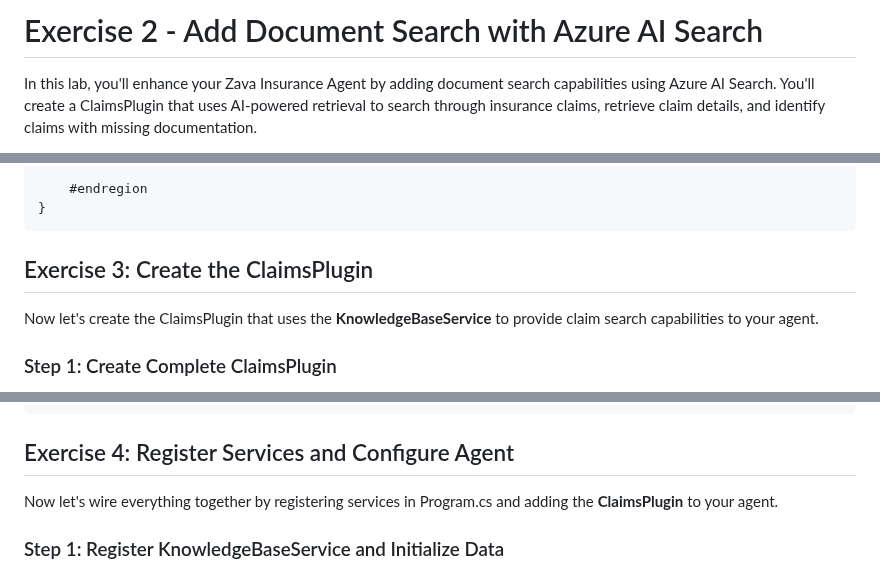
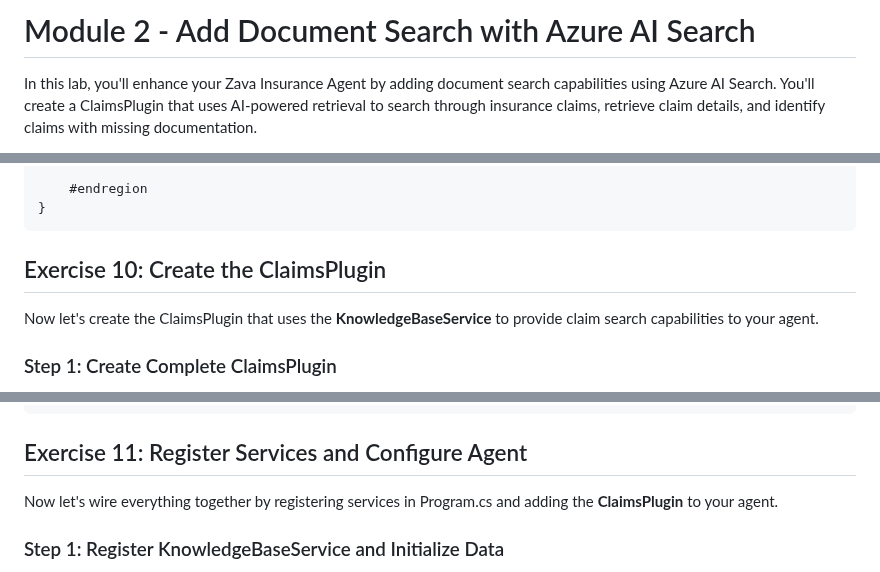
Before and after one commit to microsoft/MCAPSTechConnect26-LAB483, a Markdown page: skillable/02-add-claim-search.md, 3 parts joined by grey strips. GitHub-like rendering.

````diff
--- a/skillable/02-add-claim-search.md
+++ b/skillable/02-add-claim-search.md
@@ -1,4 +1,4 @@
-# Exercise 2 - Add Document Search with Azure AI Search
+# Module 2 - Add Document Search with Azure AI Search
 
 In this lab, you'll enhance your Zava Insurance Agent by adding document search capabilities using Azure AI Search. You'll create a ClaimsPlugin that uses AI-powered retrieval to search through insurance claims, retrieve claim details, and identify claims with missing documentation.
 
@@ -593,7 +598,7 @@ public class KnowledgeBaseService
 }
 ```
 
-## Exercise 3: Create the ClaimsPlugin
+## Exercise 10: Create the ClaimsPlugin
 
 Now let's create the ClaimsPlugin that uses the **KnowledgeBaseService** to provide claim search capabilities to your agent.
 
@@ -781,7 +786,7 @@ namespace ZavaInsurance.Plugins
 }
 ```
 
-## Exercise 4: Register Services and Configure Agent
+## Exercise 11: Register Services and Configure Agent
 
 Now let's wire everything together by registering services in Program.cs and adding the **ClaimsPlugin** to your agent.
 
````
Also changed, not shown: other parts of skillable/02-add-claim-search.md (+11 -6 lines), skillable/00-prerequisites.md (+12 -11 lines), skillable/01-build-and-run.md (+19 -15 lines), skillable/images/02-add-claim-search/killing-terminal.png (added).
